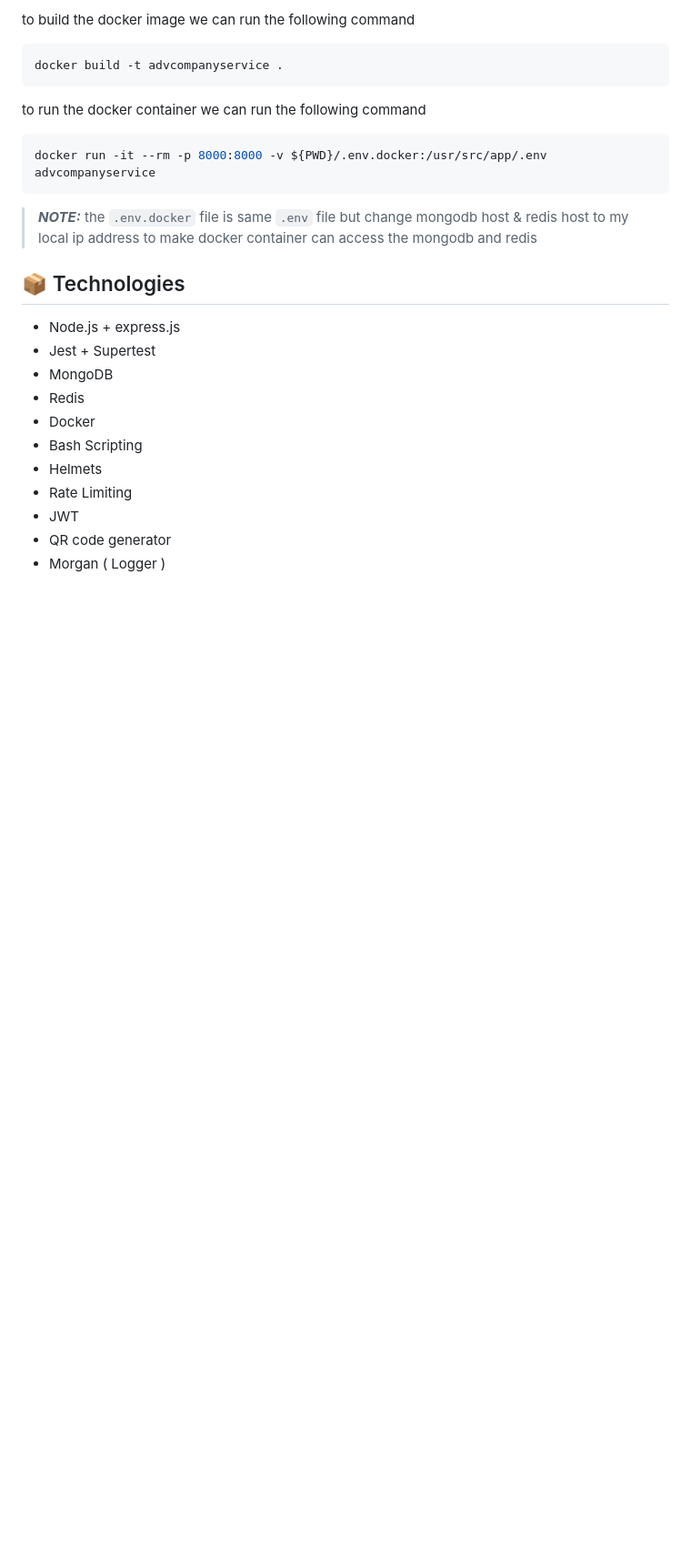
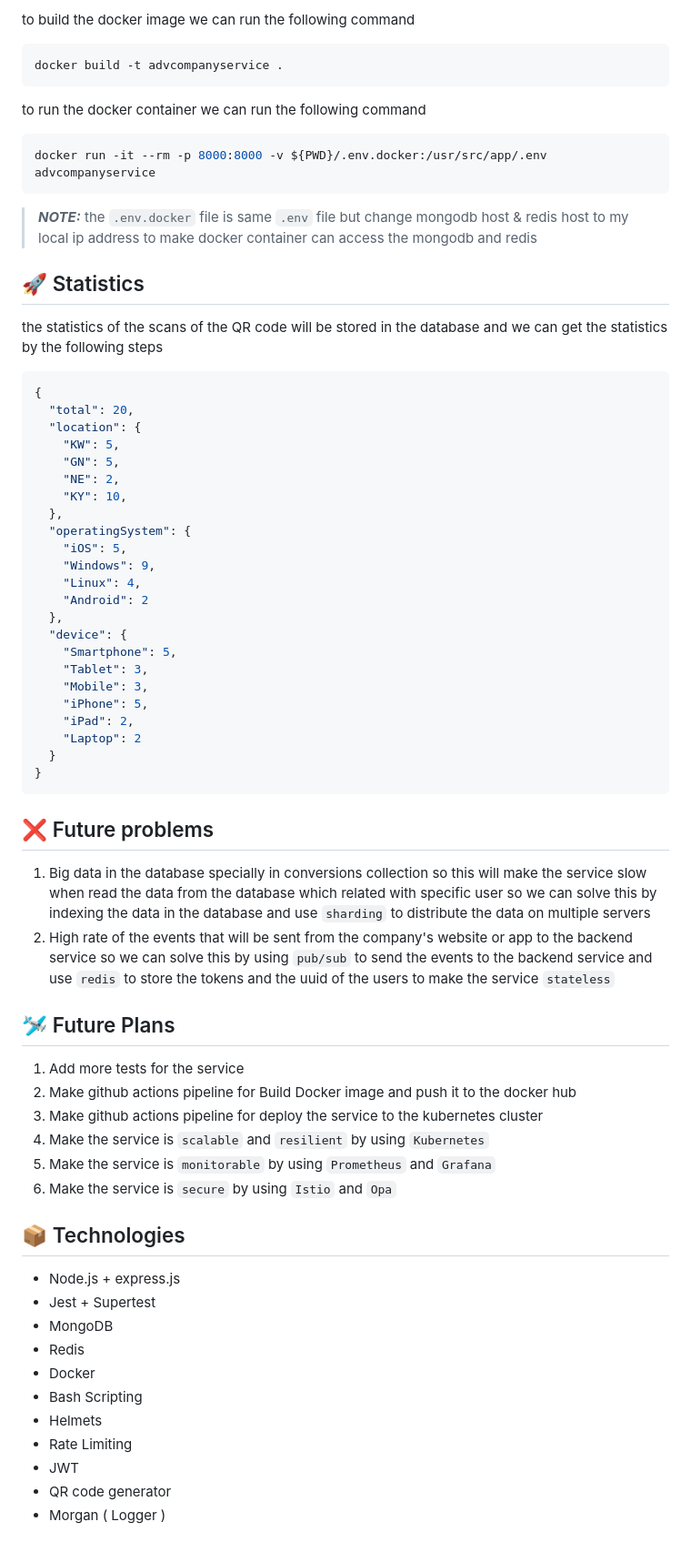
Before and after one commit to youssefshibl/Advertisement-Campaigns, a Markdown page: README.md, the part around the change. Shown: that part at 91% size. Drawn GitHub-style; blank space fills up the shorter version.

Commit message:
refactor: :memo: update documentation

````diff
--- a/README.md
+++ b/README.md
@@ -243,6 +243,48 @@ docker run -it --rm -p 8000:8000 -v ${PWD}/.env.docker:/usr/src/app/.env advcomp
 ```
 > **_NOTE:_**  the `.env.docker` file is same `.env` file but change mongodb host & redis host to my local ip address to make docker container can access the mongodb and redis
 
+## 	🚀 Statistics
+the statistics of the scans of the QR code will be stored in the database and we can get the statistics by the following steps
+```json
+{
+  "total": 20,
+  "location": {
+    "KW": 5,
+    "GN": 5,
+    "NE": 2,
+    "KY": 10,
+  },
+  "operatingSystem": {
+    "iOS": 5,
+    "Windows": 9,
+    "Linux": 4,
+    "Android": 2
+  },
+  "device": {
+    "Smartphone": 5,
+    "Tablet": 3,
+    "Mobile": 3,
+    "iPhone": 5,
+    "iPad": 2,
+    "Laptop": 2
+  }
+}
+```
+
+
+## ❌ Future problems
+
+1. Big data in the database specially in conversions collection so this will make the service slow when read the data from the database which related with specific user so we can solve this by indexing the data in the database and use `sharding` to distribute the data on multiple servers
+2. High rate of the events that will be sent from the company's website or app to the backend service so we can solve this by using `pub/sub` to send the events to the backend service and use `redis` to store the tokens and the uuid of the users to make the service `stateless`
+
+## 🛩️ Future Plans
+1. Add more tests for the service
+2. Make github actions pipeline for Build Docker image and push it to the docker hub
+3. Make github actions pipeline for deploy the service to the kubernetes cluster
+4. Make the service is `scalable` and `resilient` by using `Kubernetes`
+5. Make the service is `monitorable` by using `Prometheus` and `Grafana`
+6. Make the service is `secure` by using `Istio` and `Opa`
+
 ## 📦 Technologies
 
 - Node.js + express.js
````
